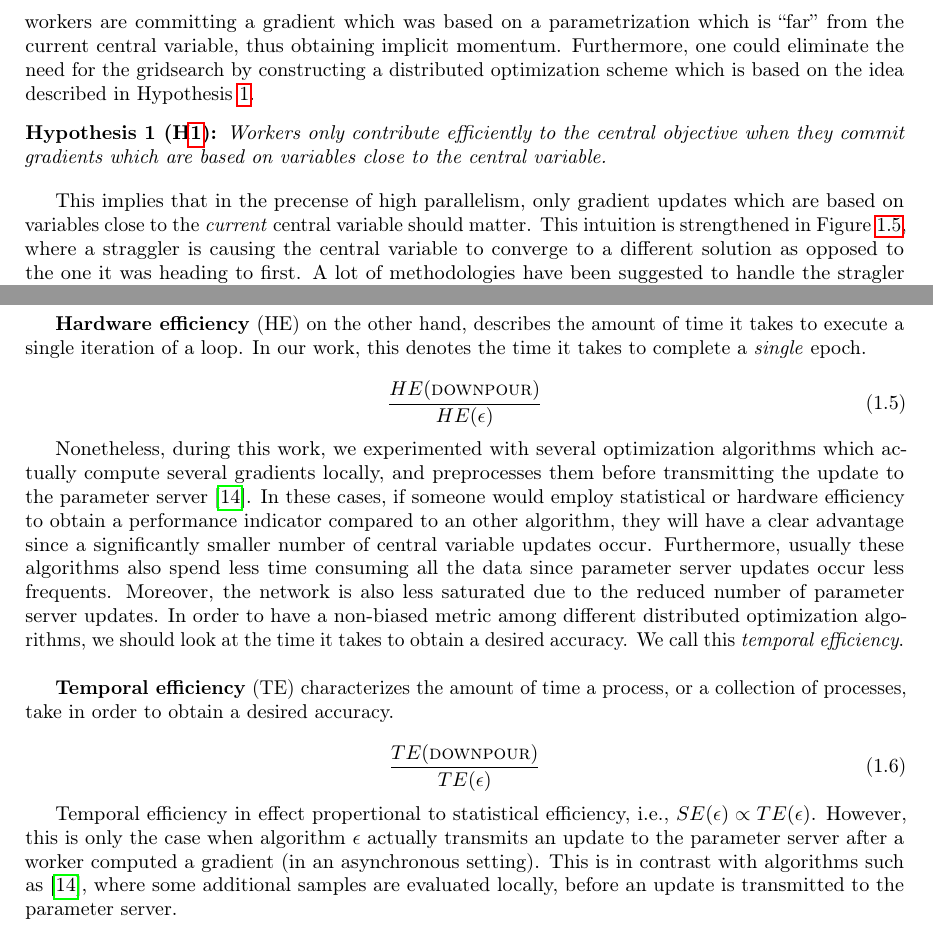
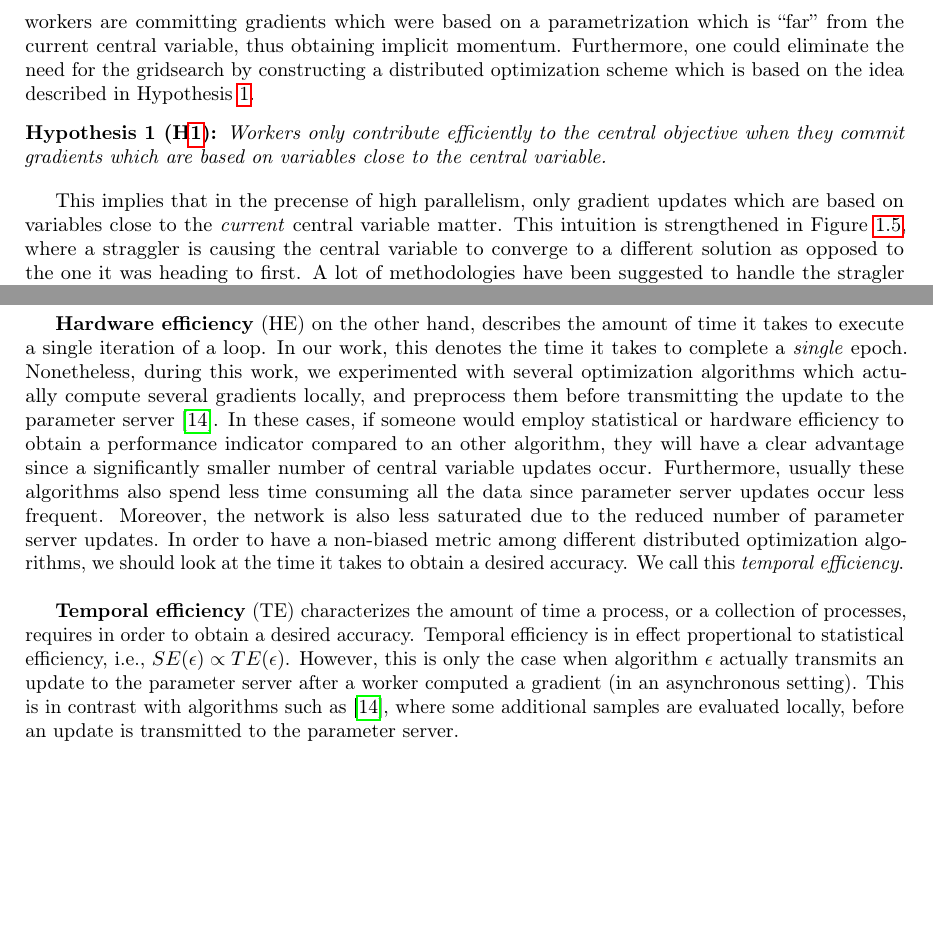
Before and after one commit to JoeriHermans/master-thesis, a LaTeX thesis (thesis/thesis.tex, which reads thesis/body/chapter_introduction.tex): two parts of pages 12 and 14 of 26, joined at a grey line, cut so that both start at the same text, the shorter picture padded with empty space. Compiled offline with pdfLaTeX.

Commit message:
Fix some typos

```diff
--- a/thesis/body/chapter_introduction.tex
+++ b/thesis/body/chapter_introduction.tex
@@ -361,13 +361,13 @@ However, experiments have shown that removing the synchronization barrier actual
   \mathbf{E}[\tilde{\theta}_{t+1} - \tilde{\theta}_t] = \Bigg( 1 - \frac{1}{n} \Bigg) \mathbf{E}[\tilde{\theta}_t - \tilde{\theta}_{t-1}] - \frac{\eta}{n} \mathbf{E} \nabla_\theta \mathcal{L}(\tilde{\theta}_t~;~\textbf{x}~;~\textbf{y})
 \end{equation}
 
-Using Equation~\ref{eq:implicit_momentum}, we can immediatly derrive the term which describes the implicit momentum induced by asynchrony, which is $\big(1 - \frac{1}{n}\big)$. This result actually suggests that there is a limit to asynchronous optimization: since every problem has some optimal momentum term, which implies that there is an optimal number of asynchronous workers for a specific problem. In order to push the limits of asynchronous optimization, the authors propose various techniques to reduce the abundant amount of implicit momentum. One approach is to apply a \emph{grid-search} to find the optimal hyperparameterization for a given epoch, this also includes the number of workers. Despite that this technique finds the optimal hyperparameterization for a given epoch, the disadvantage is that after every fixed number of iterations, a grid-search of the hyperparameters has to be performed to ensure (optimal) convergence. This is actually in accordance with training in non-data parallel settings, where one starts with a smaller momentum hyperparameter because the gradients at the start will be relatively large compared to the gradients near an optimum, where usually one benifits from a larger momentum hyperparameter. From this intuition we can actually deduce that when the gradient updates are large compared to the gradients close to an optimum, an optimizer does not benifit from high parallelism because the workers are committing a gradient which was based on a parametrization which is ``far'' from the current central variable, thus obtaining implicit momentum. Furthermore, one could eliminate the need for the gridsearch by constructing a distributed optimization scheme which is based on the idea described in Hypothesis~\ref{hyp:local_optimization}.
+Using Equation~\ref{eq:implicit_momentum}, we can immediatly derrive the term which describes the implicit momentum induced by asynchrony, which is $\big(1 - \frac{1}{n}\big)$. This result actually suggests that there is a limit to asynchronous optimization: since every problem has some optimal momentum term, which implies that there is an optimal number of asynchronous workers for a specific problem. In order to push the limits of asynchronous optimization, the authors propose various techniques to reduce the abundant amount of implicit momentum. One approach is to apply a \emph{grid-search} to find the optimal hyperparameterization for a given epoch, this also includes the number of workers. Despite that this technique finds the optimal hyperparameterization for a given epoch, the disadvantage is that after every fixed number of iterations, a grid-search of the hyperparameters has to be performed to ensure (optimal) convergence. This is actually in accordance with training in non-data parallel settings, where one starts with a smaller momentum hyperparameter because the gradients at the start will be relatively large compared to the gradients near an optimum, where usually one benifits from a larger momentum hyperparameter. From this intuition we can actually deduce that when the gradient updates are large compared to the gradients close to an optimum, an optimizer does not benifit from high parallelism because the workers are committing gradients which were based on a parametrization which is ``far'' from the current central variable, thus obtaining implicit momentum. Furthermore, one could eliminate the need for the gridsearch by constructing a distributed optimization scheme which is based on the idea described in Hypothesis~\ref{hyp:local_optimization}.
 
 \begin{hyp}[H\ref{hyp:local_optimization}] \label{hyp:local_optimization}
   Workers only contribute efficiently to the central objective when they commit gradients which are based on variables close to the central variable.
 \end{hyp}
 
-This implies that in the precense of high parallelism, only gradient updates which are based on variables close to the \emph{current} central variable should matter. This intuition is strengthened in Figure~\ref{fig:async_momentum}, where a straggler is causing the central variable to converge to a different solution as opposed to the one it was heading to first. A lot of methodologies have been suggested to handle the stragler problem, however, most approaches suggest a synchronous bounded staleness approach~\cite{cipar2013solving, ho2013more}. As a result, the error introduced by staleness is limited~\cite{ho2013more}. Nevertheless, in gradient-based approaches, the straggler problem can be approached from a different perspective. By incorperating Hypothesis~\ref{hyp:local_optimization}, we could eliminate additional engineering efforts since stale updates, and thus straglers, are built in the optimization procedure.
+This implies that in the precense of high parallelism, only gradient updates which are based on variables close to the \emph{current} central variable matter. This intuition is strengthened in Figure~\ref{fig:async_momentum}, where a straggler is causing the central variable to converge to a different solution as opposed to the one it was heading to first. A lot of methodologies have been suggested to handle the stragler problem, however, most approaches suggest a synchronous bounded staleness approach~\cite{cipar2013solving, ho2013more}. As a result, the error introduced by staleness is limited~\cite{ho2013more}. Nevertheless, in gradient-based approaches, the straggler problem can be approached from a different perspective. By incorperating Hypothesis~\ref{hyp:local_optimization}, we could eliminate additional engineering efforts since stale updates, and thus straglers, are built in the optimization procedure.
 
 \begin{figure}[H]
   \centering
@@ -564,24 +564,11 @@ Furthermore, in order to examine the scaling abilities of the optimization algor
   \frac{SE(\textsc{downpour})}{SE(\epsilon)}
 \end{equation}
 
-\textbf{Hardware efficiency} (HE) on the other hand, describes the amount of time it takes to execute a single iteration of a loop. In our work, this denotes the time it takes to complete a \emph{single} epoch.
+\textbf{Hardware efficiency} (HE) on the other hand, describes the amount of time it takes to execute a single iteration of a loop. In our work, this denotes the time it takes to complete a \emph{single} epoch. Nonetheless, during this work, we experimented with several optimization algorithms which actually compute several gradients locally, and preprocess them before transmitting the update to the parameter server~\cite{zhang2015deep}. In these cases, if someone would employ statistical or hardware efficiency to obtain a performance indicator compared to an other algorithm, they will have a clear advantage since a significantly smaller number of central variable updates occur. Furthermore, usually these algorithms also spend less time consuming all the data since parameter server updates occur less frequent. Moreover, the network is also less saturated due to the reduced number of parameter server updates. In order to have a non-biased metric among different distributed optimization algorithms, we should look at the time it takes to obtain a desired accuracy. We call this \emph{temporal efficiency}.\\
 
-\begin{equation}
-  \label{eq:hardware_efficiency}
-  \frac{HE(\textsc{downpour})}{HE(\epsilon)}
-\end{equation}
+\textbf{Temporal efficiency} (TE) characterizes the amount of time a process, or a collection of processes, requires in order to obtain a desired accuracy. Temporal efficiency is in effect propertional to statistical efficiency, i.e., $SE(\epsilon) \propto TE(\epsilon)$. However, this is only the case when algorithm $\epsilon$ actually transmits an update to the parameter server after a worker computed a gradient (in an asynchronous setting). This is in contrast with algorithms such as~\cite{zhang2015deep}, where some additional samples are evaluated locally, before an update is transmitted to the parameter server.
 
-Nonetheless, during this work, we experimented with several optimization algorithms which actually compute several gradients locally, and preprocesses them before transmitting the update to the parameter server~\cite{zhang2015deep}. In these cases, if someone would employ statistical or hardware efficiency to obtain a performance indicator compared to an other algorithm, they will have a clear advantage since a significantly smaller number of central variable updates occur. Furthermore, usually these algorithms also spend less time consuming all the data since parameter server updates occur less frequents. Moreover, the network is also less saturated due to the reduced number of parameter server updates. In order to have a non-biased metric among different distributed optimization algorithms, we should look at the time it takes to obtain a desired accuracy. We call this \emph{temporal efficiency}.\\
-
-\textbf{Temporal efficiency} (TE) characterizes the amount of time a process, or a collection of processes, take in order to obtain a desired accuracy.
-
-\begin{equation}
-  \label{eq:temporal_efficiency}
-  \frac{TE(\textsc{downpour})}{TE(\epsilon)}
-\end{equation}
-
-Temporal efficiency in effect propertional to statistical efficiency, i.e., $SE(\epsilon) \propto TE(\epsilon)$. However, this is only the case when algorithm $\epsilon$ actually transmits an update to the parameter server after a worker computed a gradient (in an asynchronous setting). This is in contrast with algorithms such as~\cite{zhang2015deep}, where some additional samples are evaluated locally, before an update is transmitted to the parameter server.
-
+\newpage
 \vspace*{\fill}
 
 % Define the general data parallel worker algorithm.
```
Also changed, not shown: thesis/body/chapter_introduction.tex (2 more changed lines).
